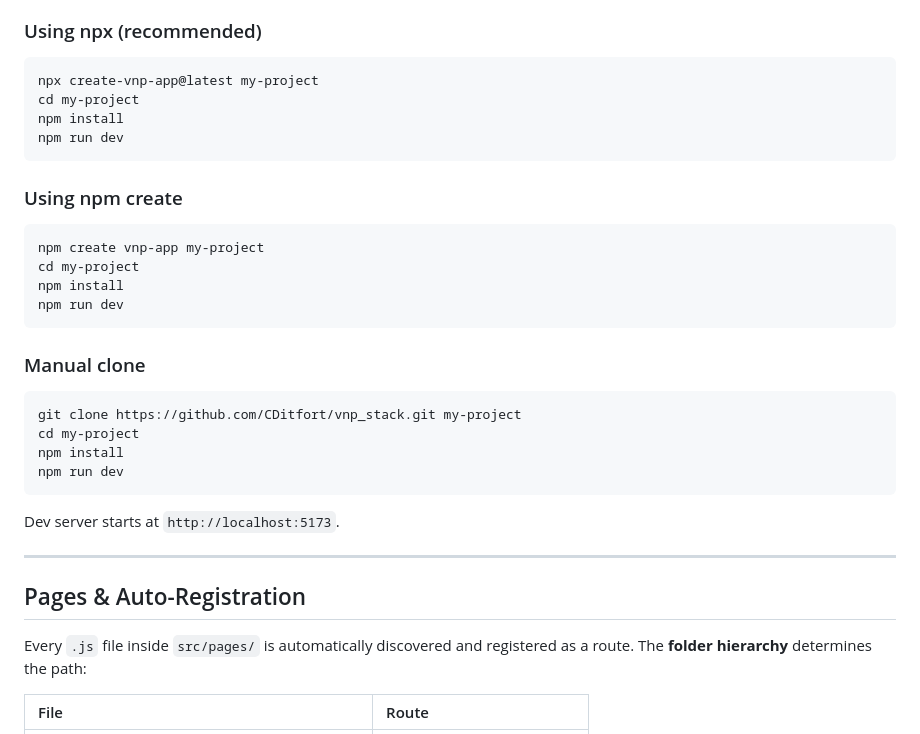
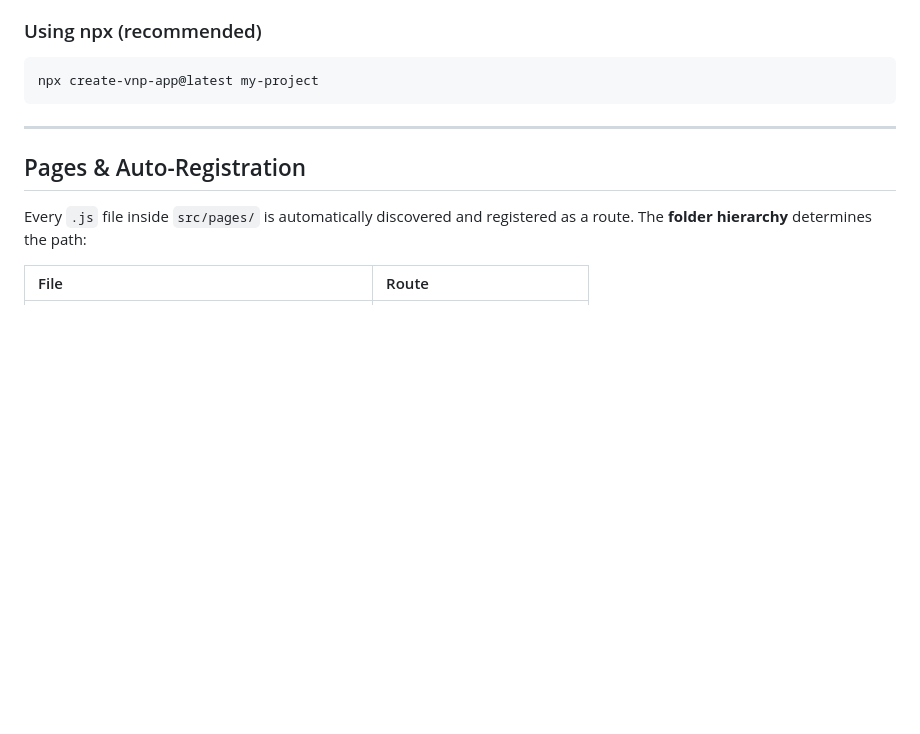
Before and after one commit to CDitfort/vnp_stack, a Markdown page: README.md, the part around the change. Rendered like a GitHub page; blank space fills up the shorter version.

Commit message:
update to readme installation instructions

````diff
--- a/README.md
+++ b/README.md
@@ -56,30 +56,7 @@ src/
 
 ```bash
 npx create-vnp-app@latest my-project
-cd my-project
-npm install
-npm run dev
 ```
-
-### Using npm create
-
-```bash
-npm create vnp-app my-project
-cd my-project
-npm install
-npm run dev
-```
-
-### Manual clone
-
-```bash
-git clone https://github.com/CDitfort/vnp_stack.git my-project
-cd my-project
-npm install
-npm run dev
-```
-
-Dev server starts at `http://localhost:5173`.
 
 ---
 
````
